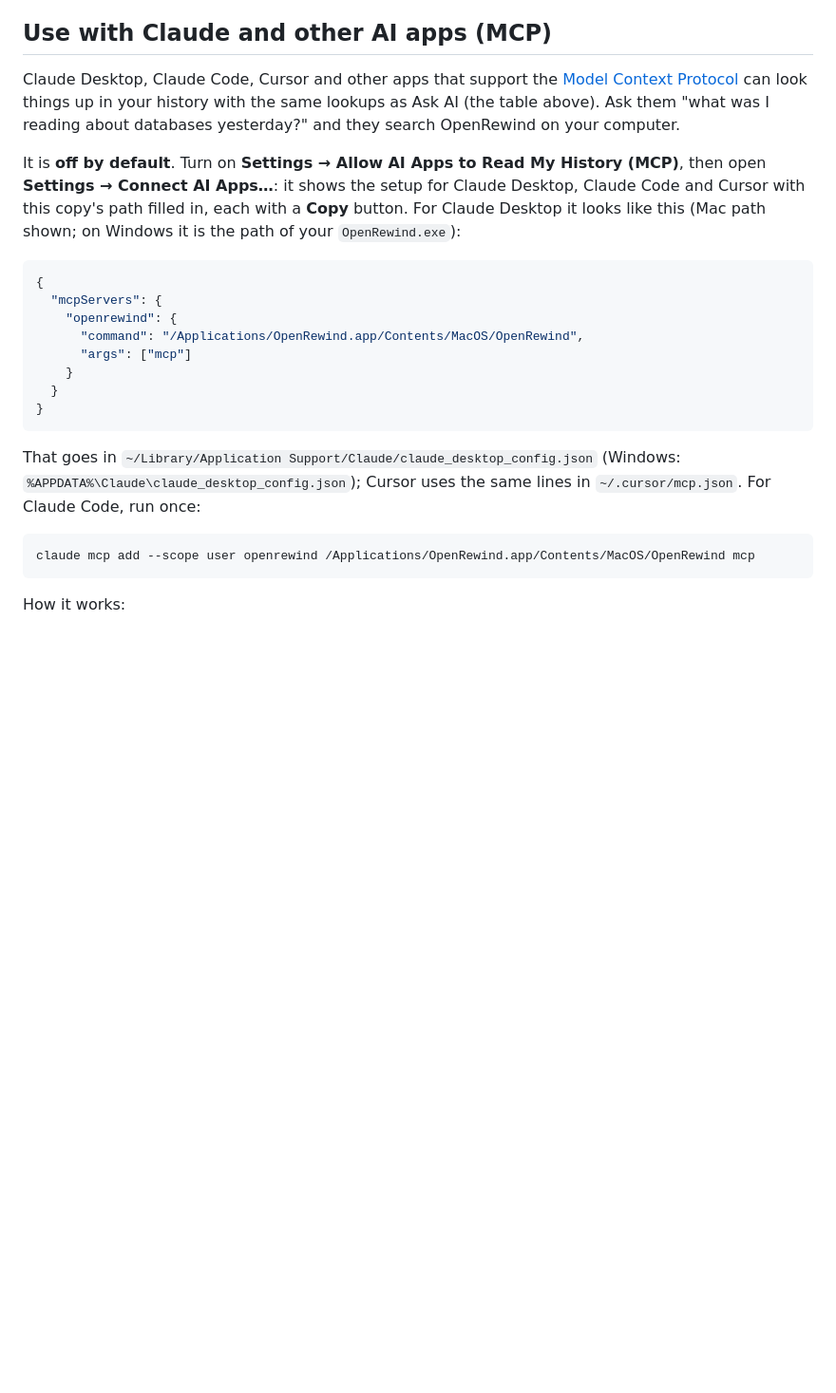
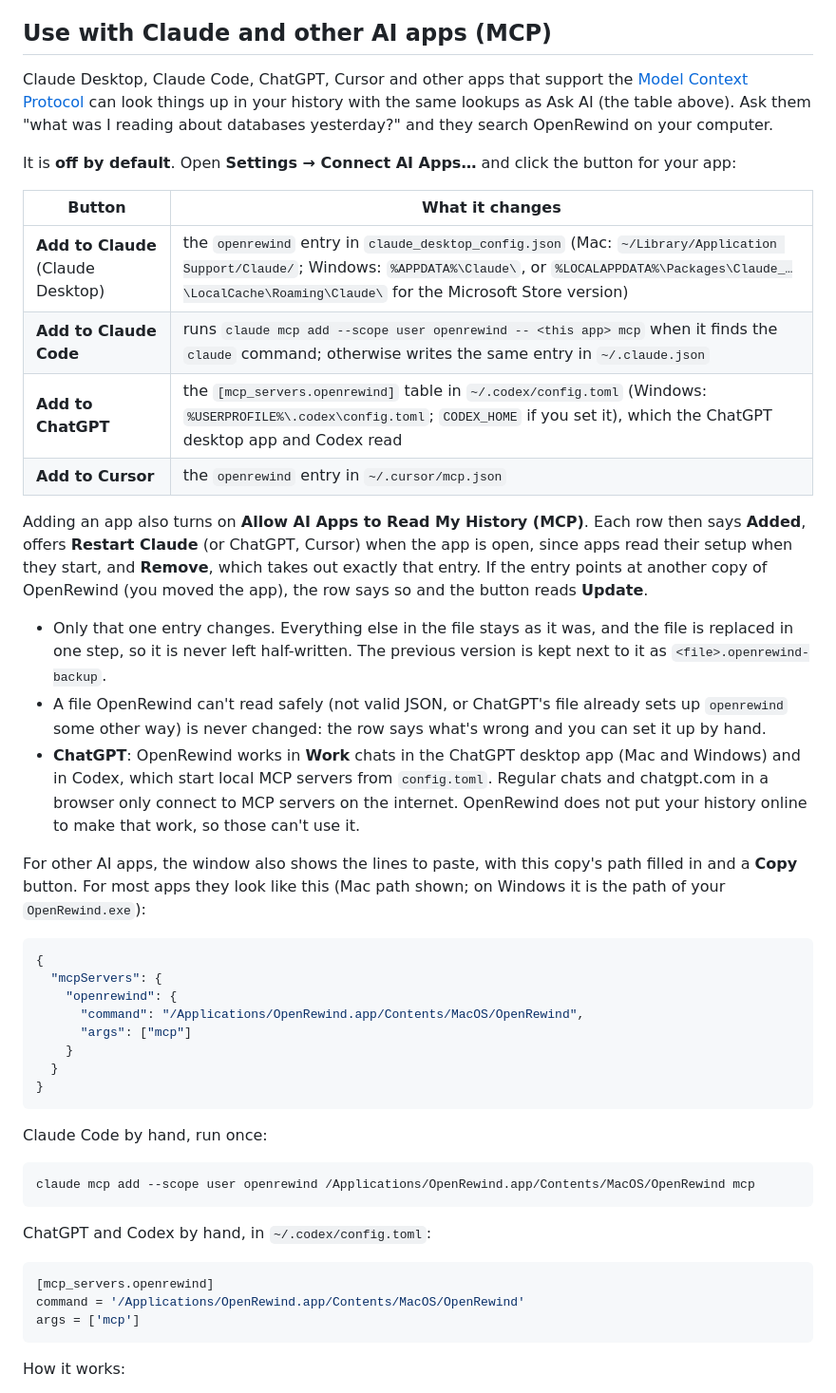
Before and after one commit to frickgav/OpenRewind, a Markdown page: README.md, the part around the change. Shown at 95% size. GitHub-like rendering; blank space fills up the shorter version.

Commit message:
README: one-click Connect AI Apps, and what ChatGPT can and can't use
Co-Authored-By: Claude Opus 5.5 (1M context) <noreply@anthropic.com>
Claude-Session: https://claude.ai/code/session_016shoSRjANhvPh64iqAv6Mw

````diff
--- a/README.md
+++ b/README.md
@@ -123,15 +123,40 @@ unencrypted.
 
 ## Use with Claude and other AI apps (MCP)
 
-Claude Desktop, Claude Code, Cursor and other apps that support the
+Claude Desktop, Claude Code, ChatGPT, Cursor and other apps that support the
 [Model Context Protocol](https://modelcontextprotocol.io) can look things up in your history
 with the same lookups as Ask AI (the table above). Ask them "what was I reading about
 databases yesterday?" and they search OpenRewind on your computer.
 
-It is **off by default**. Turn on **Settings → Allow AI Apps to Read My History (MCP)**, then
-open **Settings → Connect AI Apps…**: it shows the setup for Claude Desktop, Claude Code and
-Cursor with this copy's path filled in, each with a **Copy** button. For Claude Desktop it looks
-like this (Mac path shown; on Windows it is the path of your `OpenRewind.exe`):
+It is **off by default**. Open **Settings → Connect AI Apps…** and click the button for your app:
+
+| Button | What it changes |
+| --- | --- |
+| **Add to Claude** (Claude Desktop) | the `openrewind` entry in `claude_desktop_config.json` (Mac: `~/Library/Application Support/Claude/`; Windows: `%APPDATA%\Claude\`, or `%LOCALAPPDATA%\Packages\Claude_…\LocalCache\Roaming\Claude\` for the Microsoft Store version) |
+| **Add to Claude Code** | runs `claude mcp add --scope user openrewind -- <this app> mcp` when it finds the `claude` command; otherwise writes the same entry in `~/.claude.json` |
+| **Add to ChatGPT** | the `[mcp_servers.openrewind]` table in `~/.codex/config.toml` (Windows: `%USERPROFILE%\.codex\config.toml`; `CODEX_HOME` if you set it), which the ChatGPT desktop app and Codex read |
+| **Add to Cursor** | the `openrewind` entry in `~/.cursor/mcp.json` |
+
+Adding an app also turns on **Allow AI Apps to Read My History (MCP)**. Each row then says
+**Added**, offers **Restart Claude** (or ChatGPT, Cursor) when the app is open, since apps read
+their setup when they start, and **Remove**, which takes out exactly that entry. If the entry
+points at another copy of OpenRewind (you moved the app), the row says so and the button reads
+**Update**.
+
+- Only that one entry changes. Everything else in the file stays as it was, and the file is
+  replaced in one step, so it is never left half-written. The previous version is kept next to
+  it as `<file>.openrewind-backup`.
+- A file OpenRewind can't read safely (not valid JSON, or ChatGPT's file already sets up
+  `openrewind` some other way) is never changed: the row says what's wrong and you can set it up
+  by hand.
+- **ChatGPT**: OpenRewind works in **Work** chats in the ChatGPT desktop app (Mac and Windows) and
+  in Codex, which start local MCP servers from `config.toml`. Regular chats and chatgpt.com in a
+  browser only connect to MCP servers on the internet. OpenRewind does not put your history
+  online to make that work, so those can't use it.
+
+For other AI apps, the window also shows the lines to paste, with this copy's path filled in and
+a **Copy** button. For most apps they look like this (Mac path shown; on Windows it is the path of
+your `OpenRewind.exe`):
 
 ```json
 {
@@ -144,12 +169,18 @@ like this (Mac path shown; on Windows it is the path of your `OpenRewind.exe`):
 }
 ```
 
-That goes in `~/Library/Application Support/Claude/claude_desktop_config.json` (Windows:
-`%APPDATA%\Claude\claude_desktop_config.json`); Cursor uses the same lines in `~/.cursor/mcp.json`.
-For Claude Code, run once:
+Claude Code by hand, run once:
 
 ```bash
 claude mcp add --scope user openrewind /Applications/OpenRewind.app/Contents/MacOS/OpenRewind mcp
+```
+
+ChatGPT and Codex by hand, in `~/.codex/config.toml`:
+
+```toml
+[mcp_servers.openrewind]
+command = '/Applications/OpenRewind.app/Contents/MacOS/OpenRewind'
+args = ['mcp']
 ```
 
 How it works:
````
Also changed, not shown: windows/README.md (+9 -6 lines).
